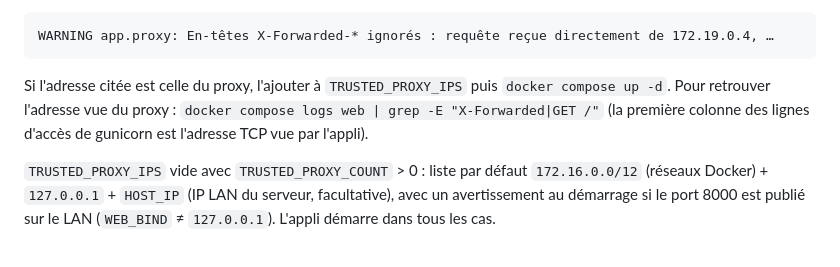
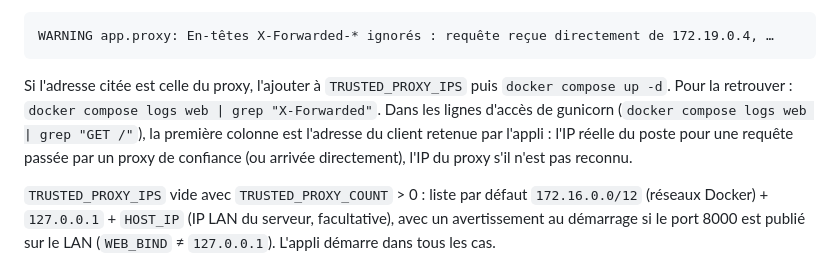
Before and after one commit to FadhelChemmem/Kairos, a Markdown page: README.md, the part around the change. Rendered like a GitHub page.

Commit message:
README : lire l'adresse du client dans les journaux d'accès derrière un proxy
Précision à la section « Reverse proxy » : ProxyFix réécrit l'adresse du
client avant que gunicorn écrive sa ligne d'accès ; la première colonne
est donc l'IP réelle du poste quand le proxy est reconnu, l'IP du proxy
sinon. L'adresse à ajouter à TRUSTED_PROXY_IPS se lit dans l'avertissement
« En-têtes X-Forwarded-* ignorés ».

Co-Authored-By: Claude Opus 5.5 <noreply@anthropic.com>
Claude-Session: https://claude.ai/code/session_01T2GxyajzkYUkgQarWruKaU

````diff
--- a/README.md
+++ b/README.md
@@ -122,9 +122,12 @@ WARNING app.proxy: En-têtes X-Forwarded-* ignorés : requête reçue directemen
 ```
 
 Si l'adresse citée est celle du proxy, l'ajouter à `TRUSTED_PROXY_IPS`
-puis `docker compose up -d`. Pour retrouver l'adresse vue du proxy :
-`docker compose logs web | grep -E "X-Forwarded|GET /"` (la première
-colonne des lignes d'accès de gunicorn est l'adresse TCP vue par l'appli).
+puis `docker compose up -d`. Pour la retrouver :
+`docker compose logs web | grep "X-Forwarded"`. Dans les lignes d'accès de
+gunicorn (`docker compose logs web | grep "GET /"`), la première colonne
+est l'adresse du client retenue par l'appli : l'IP réelle du poste pour une
+requête passée par un proxy de confiance (ou arrivée directement), l'IP du
+proxy s'il n'est pas reconnu.
 
 `TRUSTED_PROXY_IPS` vide avec `TRUSTED_PROXY_COUNT` > 0 : liste par défaut
 `172.16.0.0/12` (réseaux Docker) + `127.0.0.1` + `HOST_IP` (IP LAN du
````
